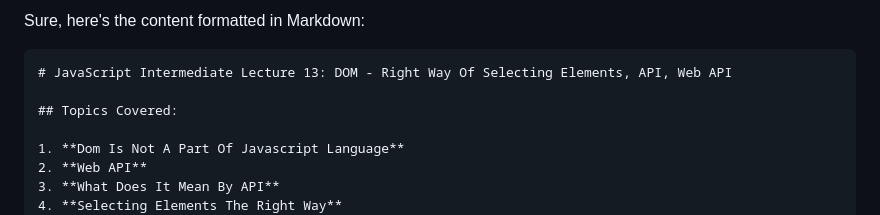
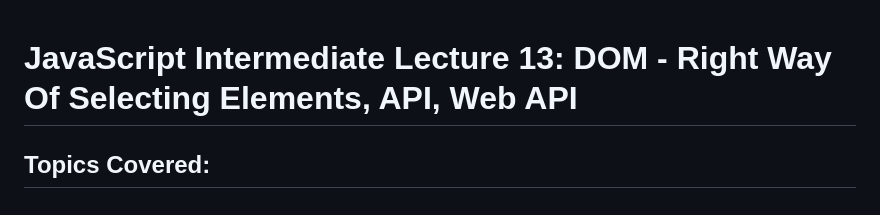
Before and after one commit to JeetKumarRamnani/Full-Stack-Web-Dev-Batch-1, a Markdown page: 50-Class 50 - Javascript Intermediate 13 /Javascript-Intermediate-13.md, the part around the change. GitHub-like rendering.

````diff
--- a/50-Class 50 - Javascript Intermediate 13 /Javascript-Intermediate-13.md
+++ b/50-Class 50 - Javascript Intermediate 13 /Javascript-Intermediate-13.md
@@ -1,6 +1,4 @@
-Sure, here's the content formatted in Markdown:
 
-```markdown
 # JavaScript Intermediate Lecture 13: DOM - Right Way Of Selecting Elements, API, Web API
 
 ## Topics Covered:
````
